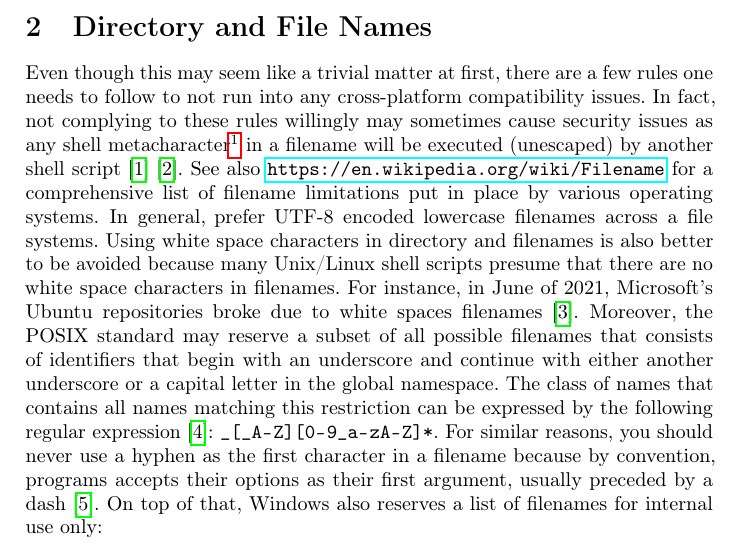
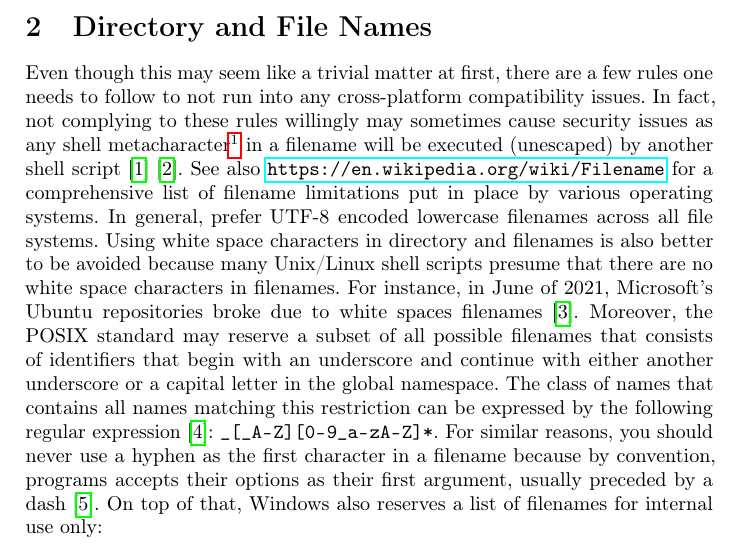
Before and after one commit to hentai-chan/bposts, a LaTeX paper (b3/src/document.tex, which reads b3/src/sections/dir-file-names.tex): part of page 3 of 5, cut so that both start at the same text. Compiled offline with pdfLaTeX.

Commit message:
Fix typo and reformat list

```diff
--- a/b3/src/sections/dir-file-names.tex
+++ b/b3/src/sections/dir-file-names.tex
@@ -8,7 +8,7 @@ script before they can be used as an ordinary character are termed shell metacha
 in a filename will be executed (unescaped) by another shell script \autocite{wheeler2020}
 \autocite{marti2014}. See also \url{https://en.wikipedia.org/wiki/Filename} for
 a comprehensive list of filename limitations put in place by various operating
-systems. In general, prefer UTF-8 encoded lowercase filenames across a file systems.
+systems. In general, prefer UTF-8 encoded lowercase filenames across all file systems.
 Using white space characters in directory and filenames is also better to be avoided
 because many Unix/Linux shell scripts presume that there are no white space characters
 in filenames. For instance, in June of 2021, Microsoft's Ubuntu repositories broke
```
Also changed, not shown: b3/src/sections/dir-file-names.tex (8 more changed lines).
